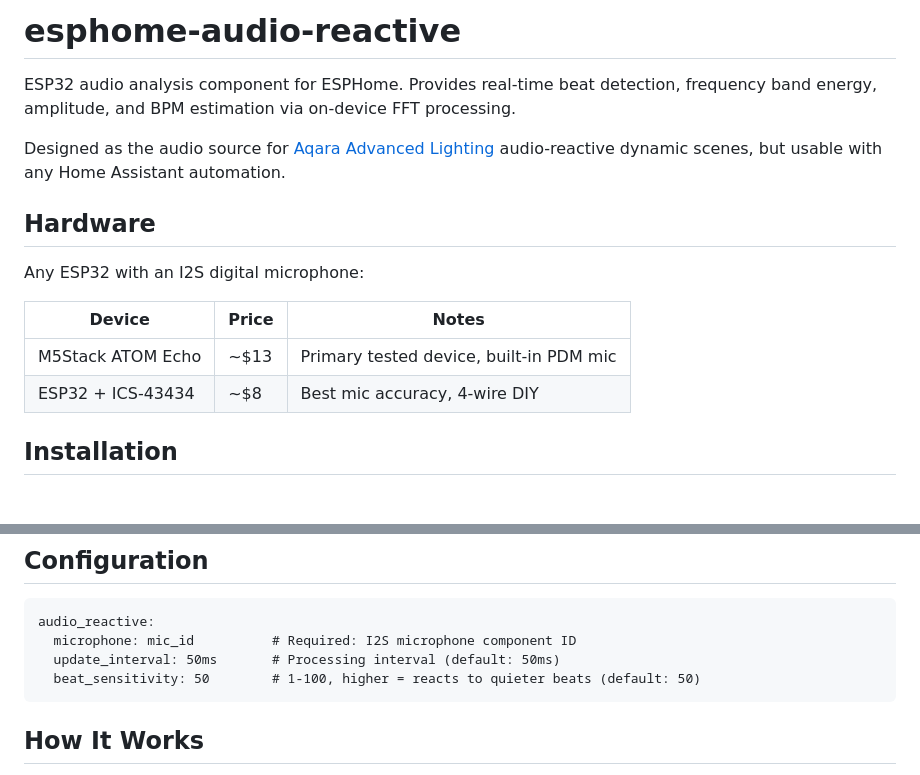
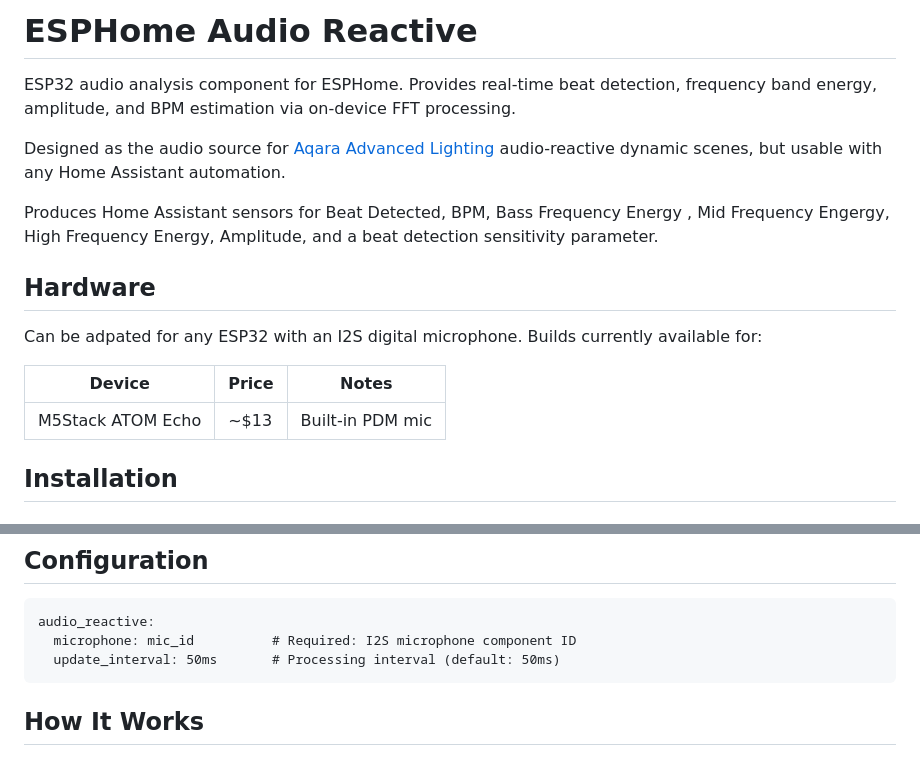
Before and after one commit to absent42/esphome-audio-reactive, a Markdown page: README.md, 2 parts joined by grey strips. Rendered like a GitHub page.

```diff
--- a/README.md
+++ b/README.md
@@ -1,4 +1,4 @@
-# esphome-audio-reactive
+# ESPHome Audio Reactive
 
 ESP32 audio analysis component for ESPHome. Provides real-time beat detection,
 frequency band energy, amplitude, and BPM estimation via on-device FFT processing.
@@ -7,14 +7,15 @@ Designed as the audio source for
 [Aqara Advanced Lighting](https://github.com/absent42/aqara-advanced-lighting)
 audio-reactive dynamic scenes, but usable with any Home Assistant automation.
 
+Produces Home Assistant sensors for Beat Detected, BPM, Bass Frequency Energy , Mid Frequency Engergy, High Frequency Energy, Amplitude, and a beat detection sensitivity parameter.
+
 ## Hardware
 
-Any ESP32 with an I2S digital microphone:
+Can be adpated for any ESP32 with an I2S digital microphone. Builds currently available for:
 
 | Device | Price | Notes |
 |--------|-------|-------|
-| M5Stack ATOM Echo | ~$13 | Primary tested device, built-in PDM mic |
-| ESP32 + ICS-43434 | ~$8 | Best mic accuracy, 4-wire DIY |
+| M5Stack ATOM Echo | ~$13 | Built-in PDM mic |
 
 ## Installation
 
@@ -74,7 +75,6 @@ Neither affects the USB web installer.
     audio_reactive:
       microphone: mic_id          # Required: I2S microphone component ID
       update_interval: 50ms       # Processing interval (default: 50ms)
-      beat_sensitivity: 50        # 1-100, higher = reacts to quieter beats (default: 50)
 
 ## How It Works
 
```
